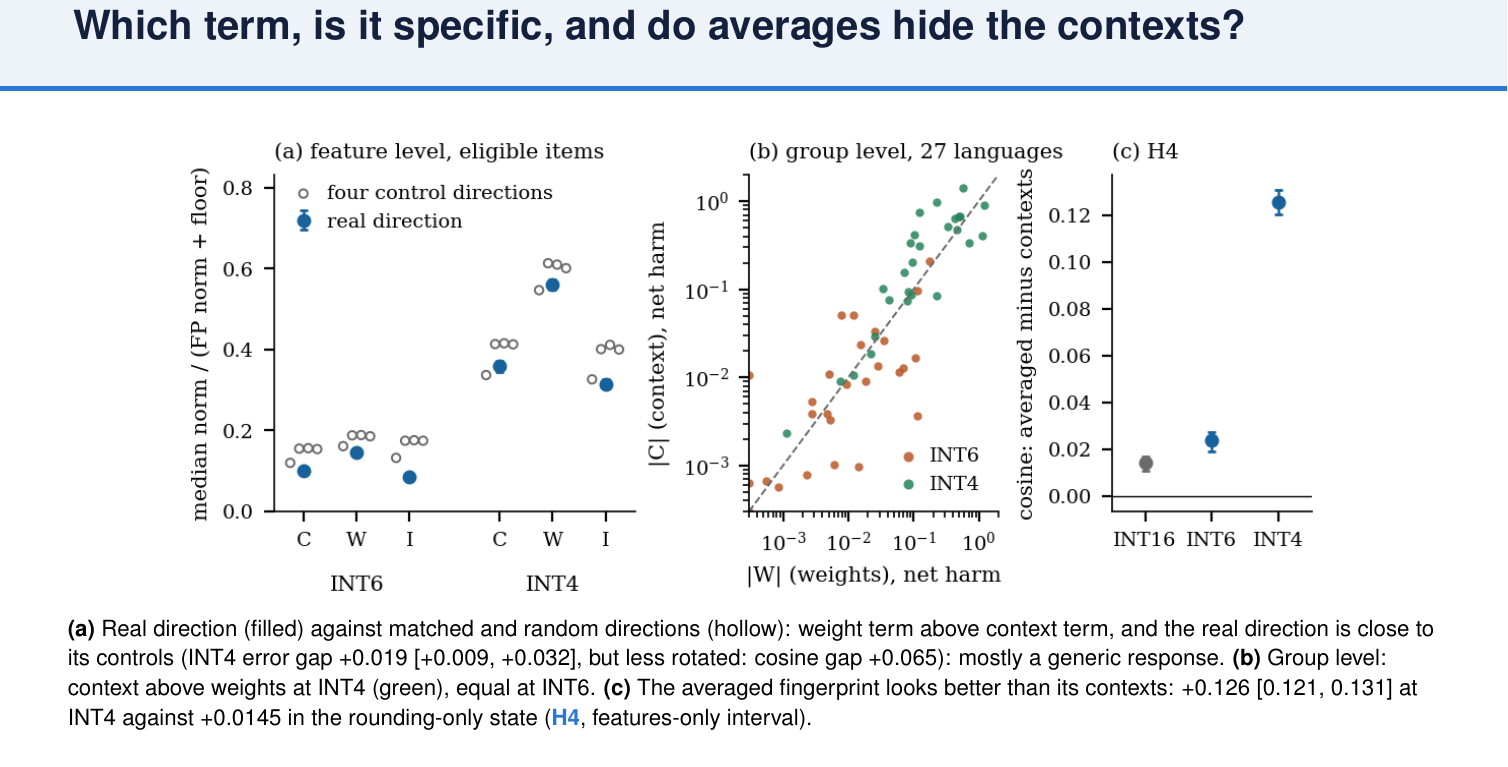
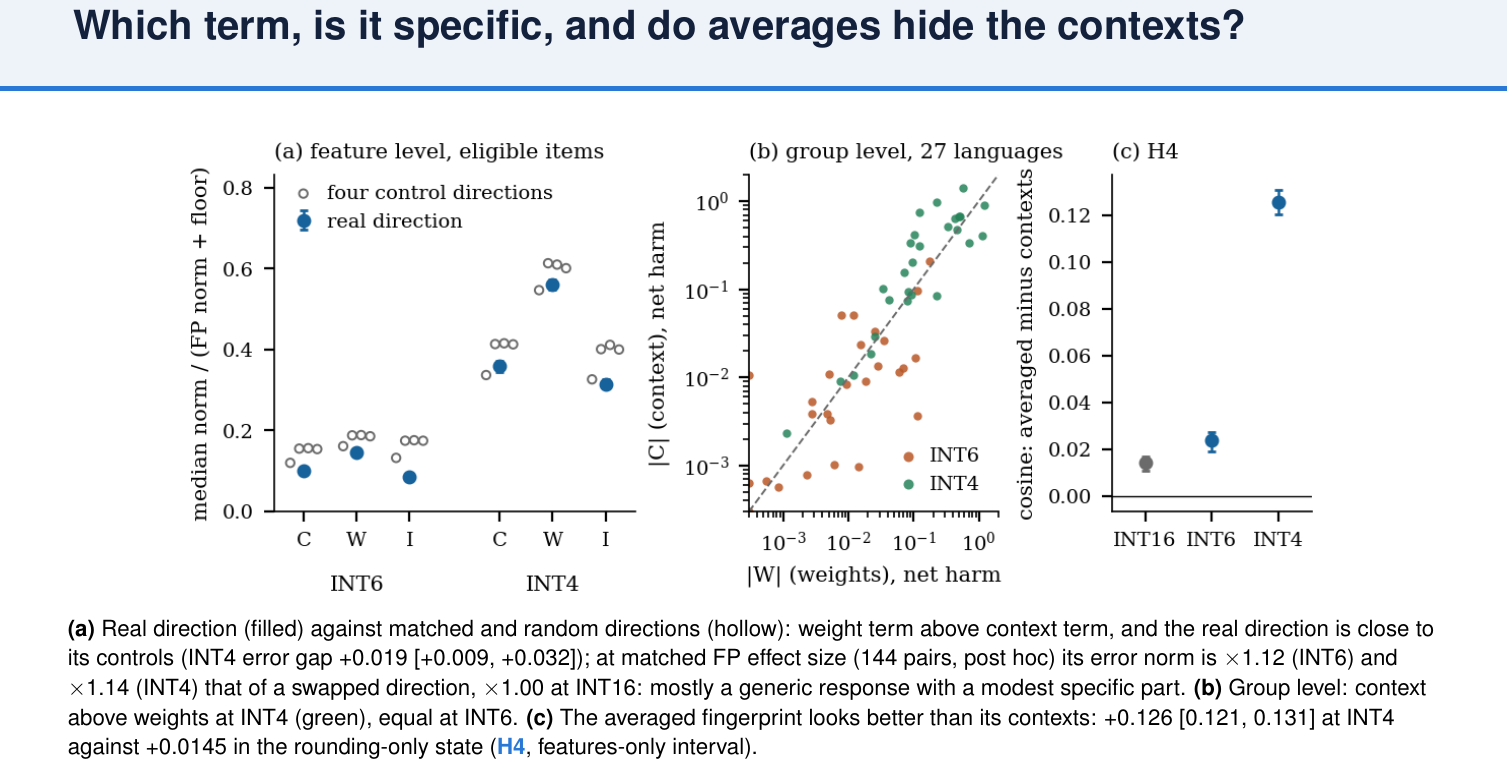
Before and after one commit to TH4KUR/always-late, a LaTeX document (paper/presentation/slides.tex): part of page 12 of 18, cut so that both start at the same text. Compiled offline with pdfLaTeX.

Commit message:
Deck: specificity caption refined with the support-matched comparison (D-098)
Co-Authored-By: Claude Sonnet 5.5 <noreply@anthropic.com>

```diff
--- a/paper/presentation/slides.tex
+++ b/paper/presentation/slides.tex
@@ -183,7 +183,7 @@ INT4 & \textbf{0.768} & \textbf{0.664} & \textbf{7.7} & 0.359 & \textbf{0.560} &
 
 \begin{slide}{Which term, is it specific, and do averages hide the contexts?}
 \centering\includegraphics[width=10.0in]{transfer-terms.png}\par\vspace{0.2em}
-{\fontsize{15}{19}\selectfont\raggedright\textbf{(a)} Real direction (filled) against matched and random directions (hollow): weight term above context term, and the real direction is close to its controls (INT4 error gap +0.019 [+0.009, +0.032], but less rotated: cosine gap +0.065): mostly a generic response. \textbf{(b)} Group level: context above weights at INT4 (green), equal at INT6. \textbf{(c)} The averaged fingerprint looks better than its contexts: +0.126 [0.121, 0.131] at INT4 against +0.0145 in the rounding-only state (\key{H4}, features-only interval).\par}
+{\fontsize{15}{19}\selectfont\raggedright\textbf{(a)} Real direction (filled) against matched and random directions (hollow): weight term above context term, and the real direction is close to its controls (INT4 error gap +0.019 [+0.009, +0.032]); at matched FP effect size (144 pairs, post hoc) its error norm is $\times$1.12 (INT6) and $\times$1.14 (INT4) that of a swapped direction, $\times$1.00 at INT16: mostly a generic response with a modest specific part. \textbf{(b)} Group level: context above weights at INT4 (green), equal at INT6. \textbf{(c)} The averaged fingerprint looks better than its contexts: +0.126 [0.121, 0.131] at INT4 against +0.0145 in the rounding-only state (\key{H4}, features-only interval).\par}
 \end{slide}
 
 \begin{slide}{Can the transfer error be predicted for held-out features?}
```
